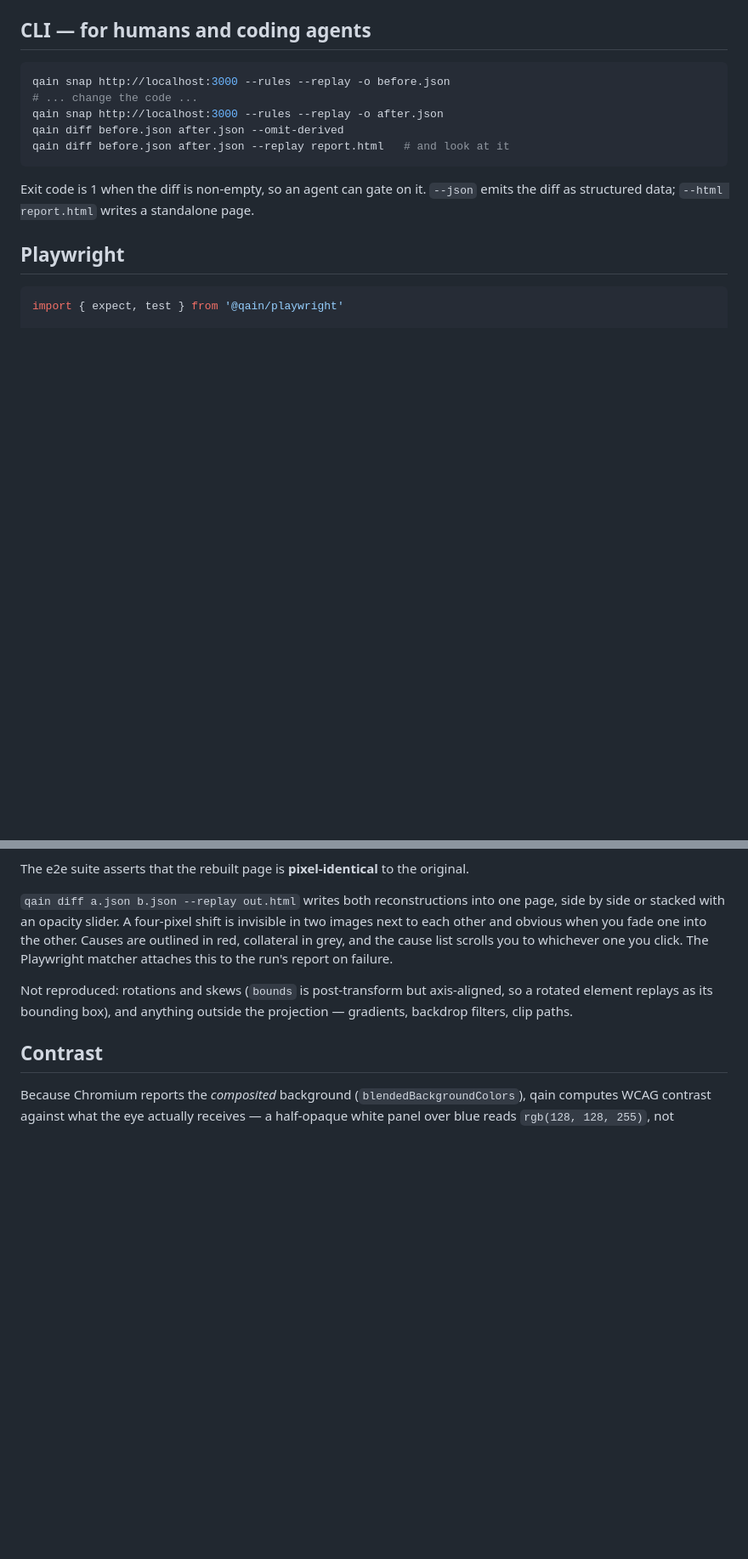
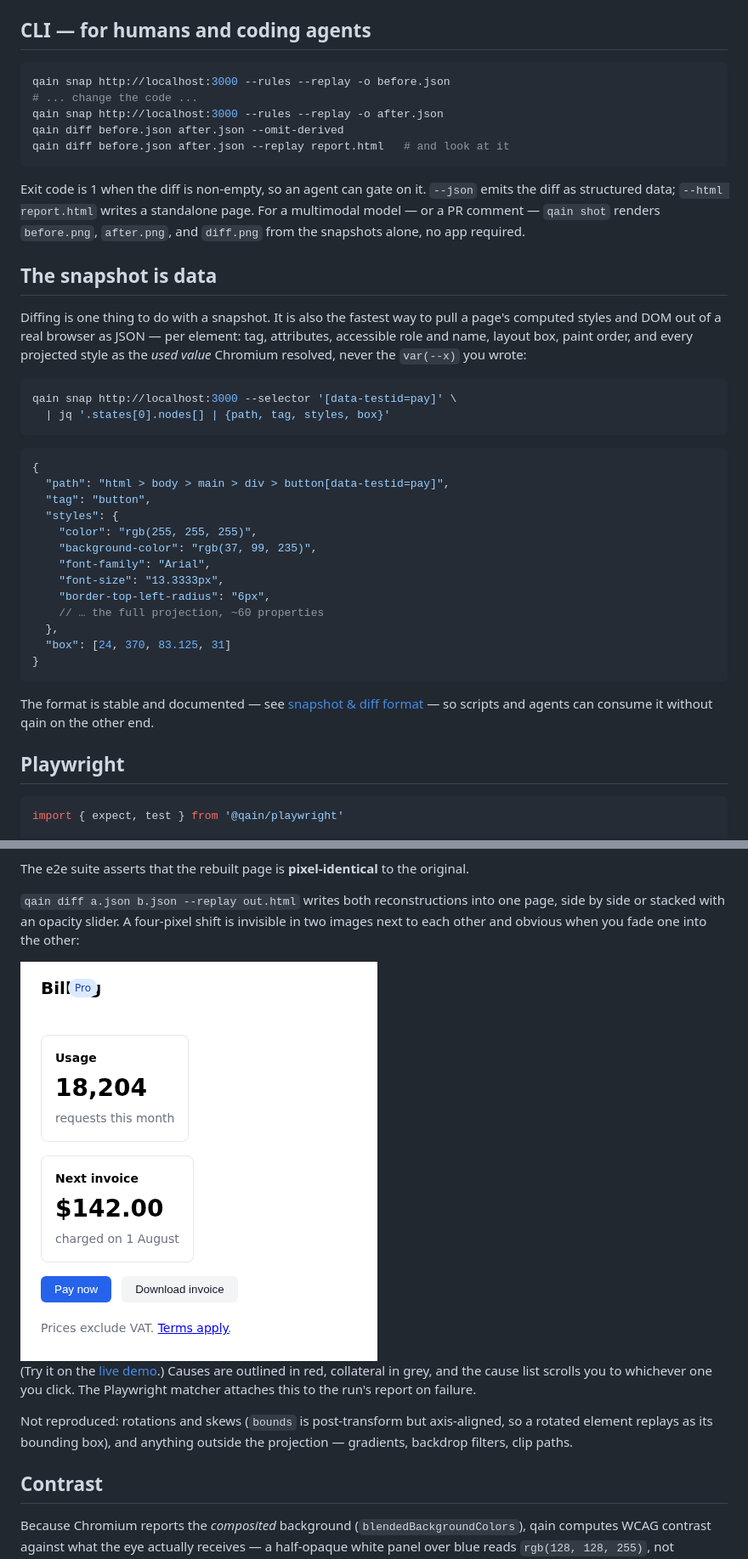
Before and after one commit to Shinyaigeek/qain, a Markdown page: README.md, 2 parts joined by grey strips. Shown at 85% size. Rendered like a GitHub page; pictures changed too: docs/assets/fade.gif (added); blank space fills up the shorter version.

````diff
--- a/README.md
+++ b/README.md
@@ -55,6 +99,41 @@ qain diff before.json after.json --replay report.html   # and look at it
 
 Exit code is 1 when the diff is non-empty, so an agent can gate on it. `--json`
 emits the diff as structured data; `--html report.html` writes a standalone page.
+For a multimodal model — or a PR comment — `qain shot` renders `before.png`,
+`after.png`, and `diff.png` from the snapshots alone, no app required.
+
+## The snapshot is data
+
+Diffing is one thing to do with a snapshot. It is also the fastest way to pull
+a page's computed styles and DOM out of a real browser as JSON — per element:
+tag, attributes, accessible role and name, layout box, paint order, and every
+projected style as the *used value* Chromium resolved, never the `var(--x)` you
+wrote:
+
+```sh
+qain snap http://localhost:3000 --selector '[data-testid=pay]' \
+  | jq '.states[0].nodes[] | {path, tag, styles, box}'
+```
+
+```jsonc
+{
+  "path": "html > body > main > div > button[data-testid=pay]",
+  "tag": "button",
+  "styles": {
+    "color": "rgb(255, 255, 255)",
+    "background-color": "rgb(37, 99, 235)",
+    "font-family": "Arial",
+    "font-size": "13.3333px",
+    "border-top-left-radius": "6px",
+    // … the full projection, ~60 properties
+  },
+  "box": [24, 370, 83.125, 31]
+}
+```
+
+The format is stable and documented — see
+[snapshot & diff format](./docs/snapshot-format.md) — so scripts and agents can
+consume it without qain on the other end.
 
 ## Playwright
 
@@ -238,7 +339,11 @@ The e2e suite asserts that the rebuilt page is **pixel-identical** to the origin
 `qain diff a.json b.json --replay out.html` writes both reconstructions into one
 page, side by side or stacked with an opacity slider. A four-pixel shift is
 invisible in two images next to each other and obvious when you fade one into the
-other. Causes are outlined in red, collateral in grey, and the cause list scrolls
+other:
+
+<img src="./docs/assets/fade.gif" width="420" alt="fading between the before and after reconstructions">
+
+(Try it on the [live demo](https://shinyaigeek.github.io/qain/).) Causes are outlined in red, collateral in grey, and the cause list scrolls
 you to whichever one you click. The Playwright matcher attaches this to the run's
 report on failure.
 
````
Also changed, not shown: other parts of README.md (+74 -8 lines), docs/README.md (+3 -1 lines), docs/assets/after.png (added), docs/assets/before.png (added), docs/assets/diff.png (added), 2 other files.
